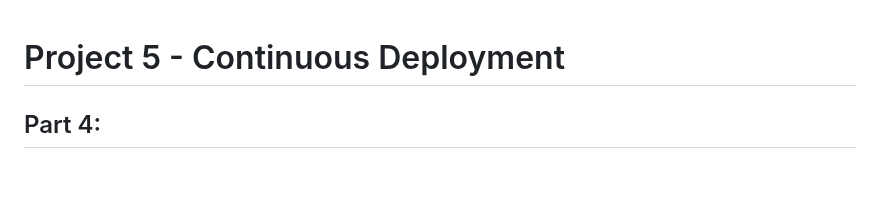
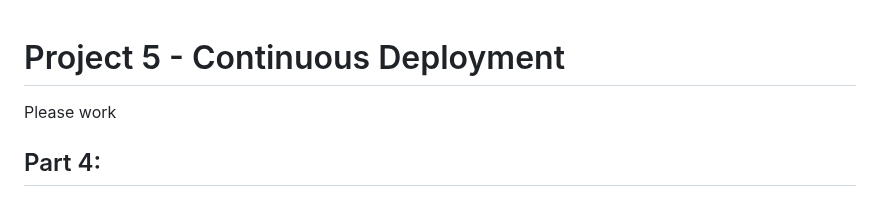
Before and after one commit to WSU-kduncan/cicdf25-Riyamh, a Markdown page: Project-5/README-CD.md, the part around the change. GitHub-like rendering; blank space fills up the shorter version.

```diff
--- a/Project-5/README-CD.md
+++ b/Project-5/README-CD.md
@@ -1,4 +1,6 @@
 # Project 5 - Continuous Deployment
+
+Please work
 
 ## Part 4:
 Summarize the project contents in the repository
```
